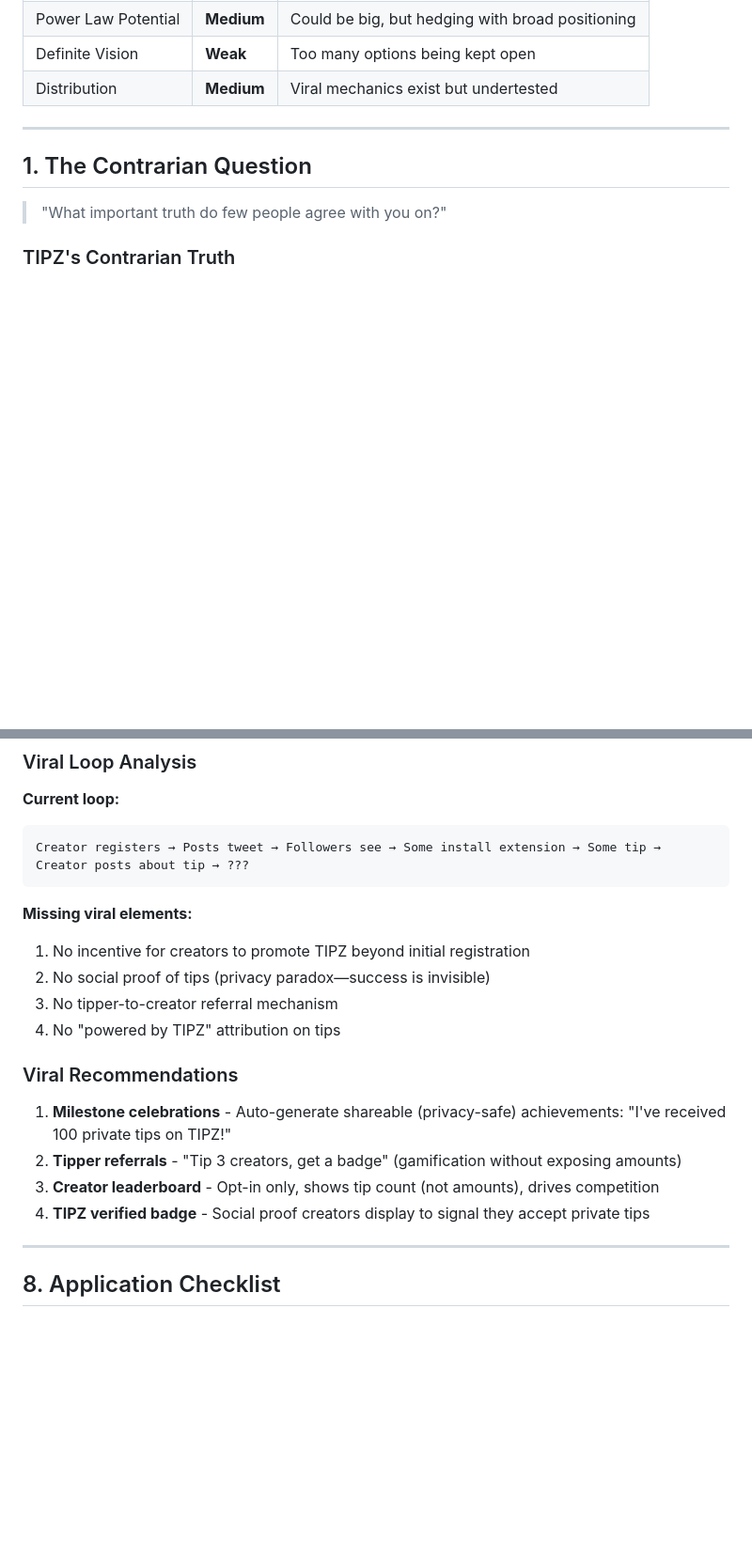
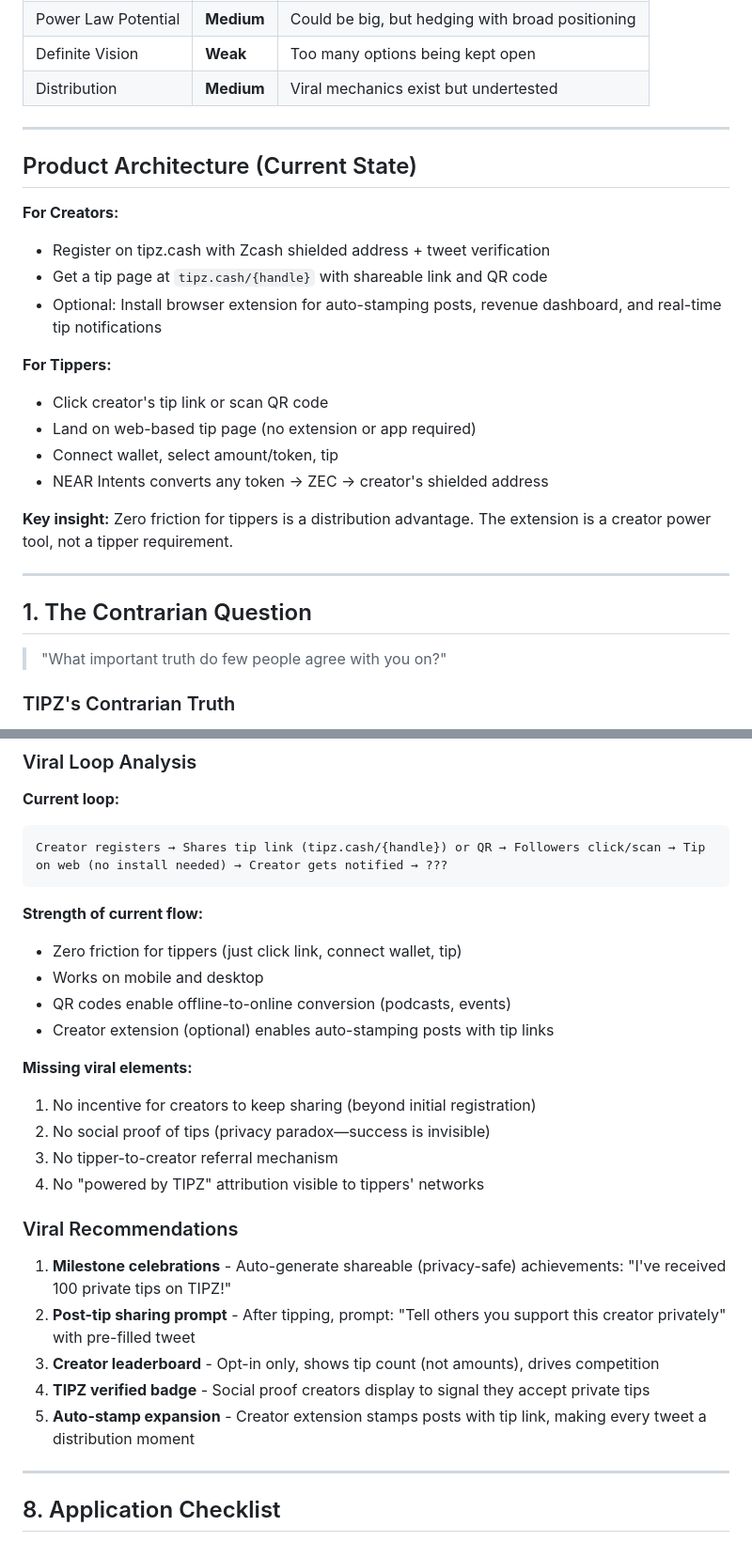
Before and after one commit to tipz-cash/tipz.cash, a Markdown page: analysis/ZERO-TO-ONE-ANALYSIS.md, 2 parts joined by grey strips. Shown at 94% size. Drawn GitHub-style; blank space fills up the shorter version.

Commit message:
Update product architecture docs
- Tippers use web (link/QR), not extension
- Extension is creator tool only (dashboard, auto-stamp, notifications)
- Added Product Architecture section for clarity
- Updated viral loop and distribution analysis

Co-Authored-By: Claude Opus 4.5 <noreply@anthropic.com>

````diff
--- a/analysis/ZERO-TO-ONE-ANALYSIS.md
+++ b/analysis/ZERO-TO-ONE-ANALYSIS.md
@@ -18,6 +18,23 @@ TIPZ has a genuine contrarian insight (financial privacy for creator support is
 | Power Law Potential | **Medium** | Could be big, but hedging with broad positioning |
 | Definite Vision | **Weak** | Too many options being kept open |
 | Distribution | **Medium** | Viral mechanics exist but undertested |
+
+---
+
+## Product Architecture (Current State)
+
+**For Creators:**
+- Register on tipz.cash with Zcash shielded address + tweet verification
+- Get a tip page at `tipz.cash/{handle}` with shareable link and QR code
+- Optional: Install browser extension for auto-stamping posts, revenue dashboard, and real-time tip notifications
+
+**For Tippers:**
+- Click creator's tip link or scan QR code
+- Land on web-based tip page (no extension or app required)
+- Connect wallet, select amount/token, tip
+- NEAR Intents converts any token → ZEC → creator's shielded address
+
+**Key insight:** Zero friction for tippers is a distribution advantage. The extension is a creator power tool, not a tipper requirement.
 
 ---
 
@@ -237,21 +254,28 @@ TIPZ needs **viral or near-viral distribution** to work. The current strategy (o
 
 **Current loop:**
 ```
-Creator registers → Posts tweet → Followers see → Some install extension → Some tip → Creator posts about tip → ???
+Creator registers → Shares tip link (tipz.cash/{handle}) or QR → Followers click/scan → Tip on web (no install needed) → Creator gets notified → ???
 ```
 
+**Strength of current flow:**
+- Zero friction for tippers (just click link, connect wallet, tip)
+- Works on mobile and desktop
+- QR codes enable offline-to-online conversion (podcasts, events)
+- Creator extension (optional) enables auto-stamping posts with tip links
+
 **Missing viral elements:**
-1. No incentive for creators to promote TIPZ beyond initial registration
+1. No incentive for creators to keep sharing (beyond initial registration)
 2. No social proof of tips (privacy paradox—success is invisible)
 3. No tipper-to-creator referral mechanism
-4. No "powered by TIPZ" attribution on tips
+4. No "powered by TIPZ" attribution visible to tippers' networks
 
 ### Viral Recommendations
 
 1. **Milestone celebrations** - Auto-generate shareable (privacy-safe) achievements: "I've received 100 private tips on TIPZ!"
-2. **Tipper referrals** - "Tip 3 creators, get a badge" (gamification without exposing amounts)
+2. **Post-tip sharing prompt** - After tipping, prompt: "Tell others you support this creator privately" with pre-filled tweet
 3. **Creator leaderboard** - Opt-in only, shows tip count (not amounts), drives competition
 4. **TIPZ verified badge** - Social proof creators display to signal they accept private tips
+5. **Auto-stamp expansion** - Creator extension stamps posts with tip link, making every tweet a distribution moment
 
 ---
 
````
Also changed, not shown: other parts of analysis/ZERO-TO-ONE-ANALYSIS.md (+4 -4 lines).
